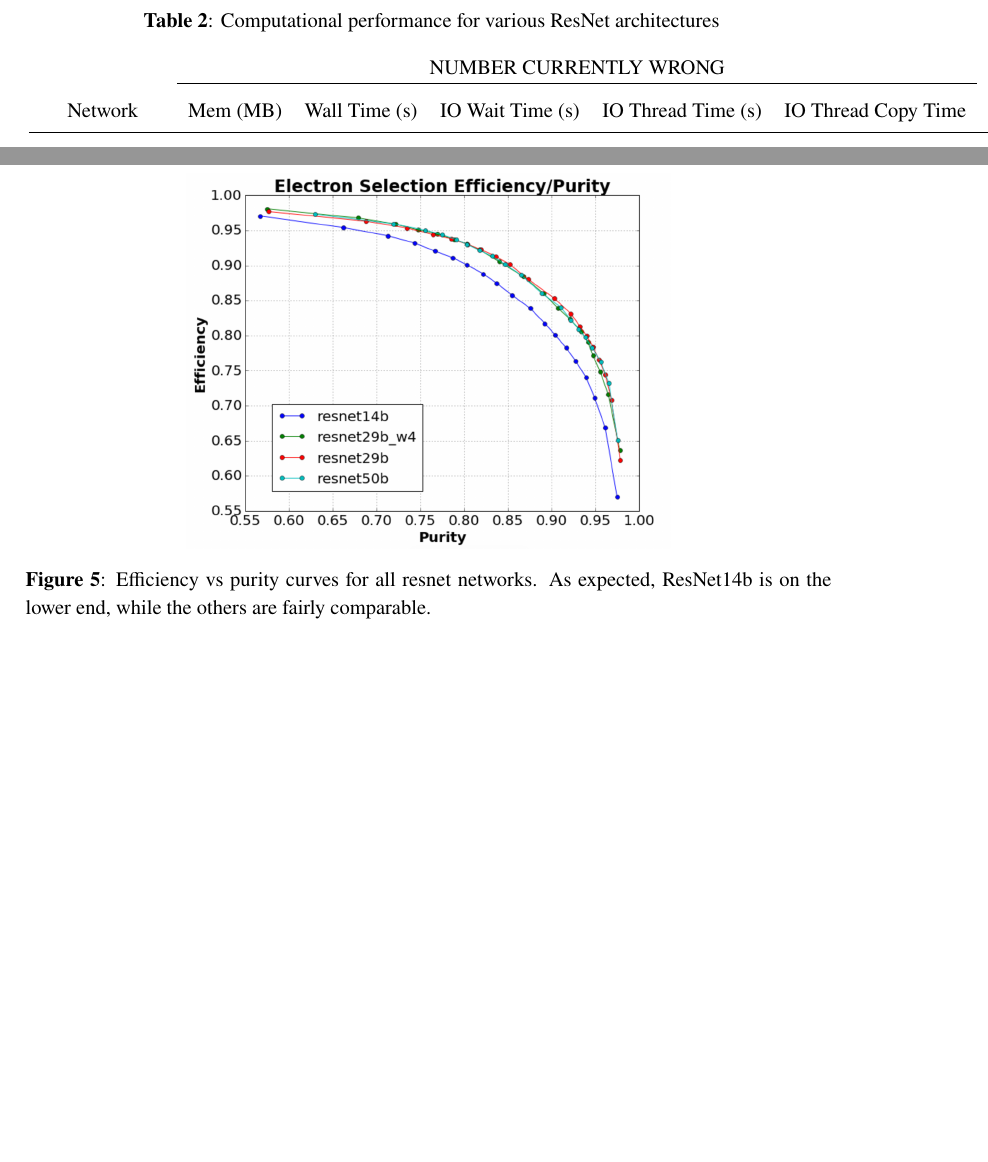
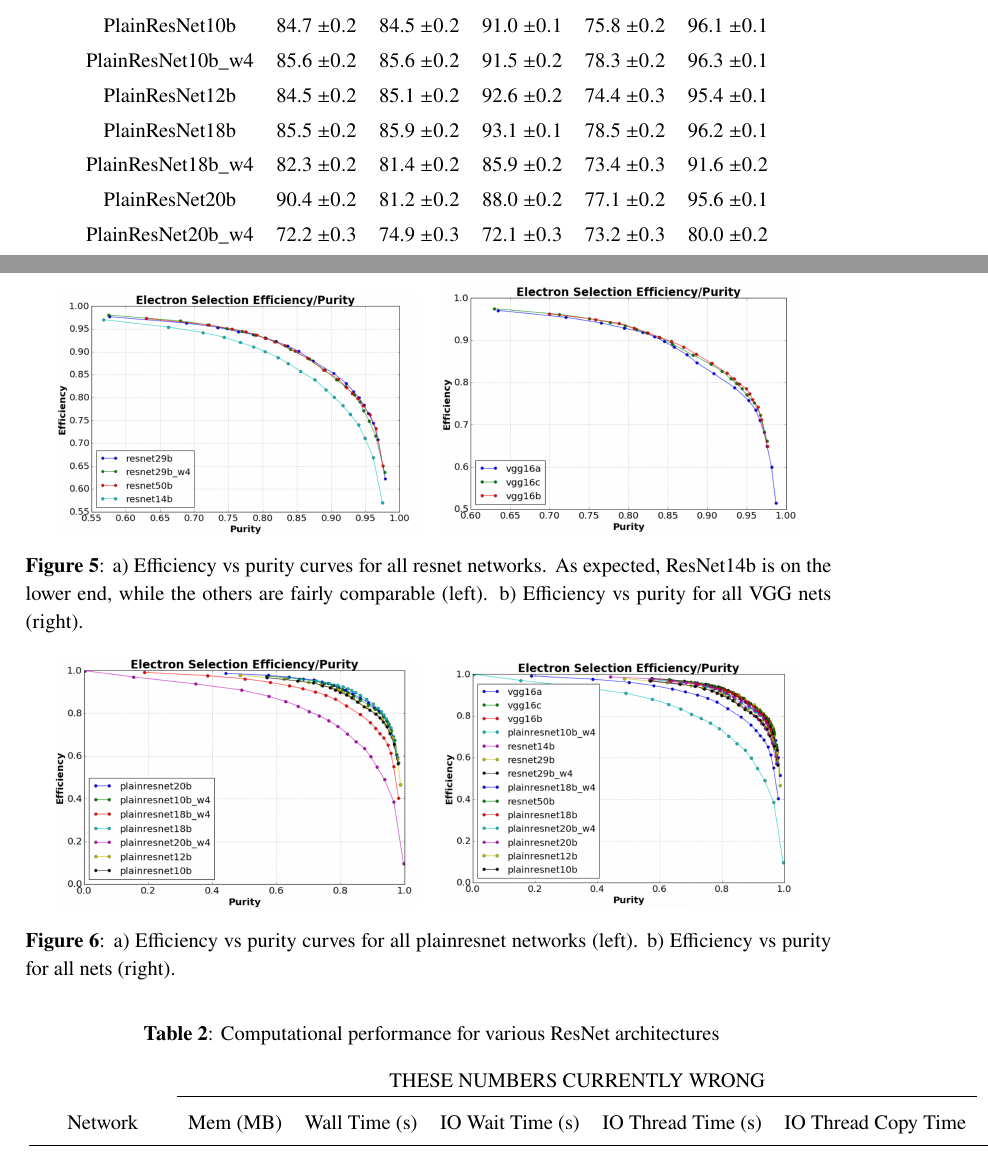
Before and after one commit to drinkingkazu/ArchitecturePaperStudy, a LaTeX document (paper/arch.tex): two parts of pages 8 and 9 of 12 before the commit and two parts of pages 8 and 9 of 13 after it, joined at a grey line, cut at the place of the change, the shorter picture padded with empty space. Compiled offline with pdfLaTeX.

Commit message:
Completing accuracy table + adding eff-pur plots for all nets. Will clean up more in a bit --ahack

```diff
--- a/paper/arch.tex
+++ b/paper/arch.tex
@@ -341,6 +347,23 @@ Network & $e^-$ [\%] & $\gamma$ [\%] & $\mu^-$ [\%] & $\pi^-$ [\%] & proton [\%]
  ResNet29b\_w4 & 87.9 $\pm 0.2 $ & 86.0 $\pm 0.2$  & 90.6 $\pm 0.2$ & 78.9 $\pm 0.2$ & 96.2 $\pm 0.1$ \\
  \vspace{0.05in}
  ResNet50b & 87.7 $\pm 0.2$ & 85.9 $\pm 0.2$  & 93.1 $\pm 0.1$ & 78.5 $\pm 0.2$ & 96.2 $\pm 0.1$ \\
+
+ \vspace{0.05in}
+
+ PlainResNet10b & 84.7 $\pm 0.2$ & 84.5 $\pm 0.2$  & 91.0 $\pm 0.1$ & 75.8 $\pm 0.2$ & 96.1 $\pm 0.1$ \\
+ \vspace{0.05in}
+ PlainResNet10b\_w4 & 85.6 $\pm 0.2$ & 85.6 $\pm 0.2$  & 91.5 $\pm 0.2$ & 78.3 $\pm 0.2$ & 96.3 $\pm 0.1$ \\
+ \vspace{0.05in}
+ PlainResNet12b & 84.5 $\pm 0.2$ & 85.1 $\pm 0.2$  & 92.6 $\pm 0.2$ & 74.4 $\pm 0.3$ & 95.4 $\pm 0.1$ \\
+ \vspace{0.05in}
+ PlainResNet18b & 85.5 $\pm 0.2$ & 85.9 $\pm 0.2$  & 93.1 $\pm 0.1$ & 78.5 $\pm 0.2$ & 96.2 $\pm 0.1$ \\
+ \vspace{0.05in}
+ PlainResNet18b\_w4 & 82.3 $\pm 0.2$ & 81.4 $\pm 0.2$  & 85.9 $\pm 0.2$ & 73.4 $\pm 0.3$ & 91.6 $\pm 0.2$ \\
+ \vspace{0.05in}
+ PlainResNet20b & 90.4 $\pm 0.2$ & 81.2 $\pm 0.2$  & 88.0 $\pm 0.2$ & 77.1 $\pm 0.2$ & 95.6 $\pm 0.1$ \\
+ \vspace{0.05in}
+ PlainResNet20b\_w4 & 72.2 $\pm 0.3$ & 74.9 $\pm 0.3$  & 72.1 $\pm 0.3$ & 73.2 $\pm 0.3$ & 80.0 $\pm 0.2$ \\
+ \vspace{0.05in}
  \vspace{0.05in}
     \end{tabular}
 \end{minipage}
@@ -351,7 +374,7 @@ Network & $e^-$ [\%] & $\gamma$ [\%] & $\mu^-$ [\%] & $\pi^-$ [\%] & proton [\%]
 \centering
 \captionof{table}{Computational performance for various ResNet architectures} \label{tab:resnetComput}
 \begin{tabular}{cllllll}
- & \multicolumn{5}{c}{NUMBER CURRENTLY WRONG} \\
+ & \multicolumn{5}{c}{THESE NUMBERS CURRENTLY WRONG} \\
 \cline{2-6}
 \vspace{-0.1in}\\
 \vspace{0.05in}
@@ -372,10 +395,29 @@ Network & Mem (MB) & Wall Time (s) & IO Wait Time (s) & IO Thread Time (s) & IO
 
 \begin{figure}[t]
   \centering
-\includegraphics[width=0.6\textwidth]{Figures/resneteffpur.png}\\
-\caption{Efficiency vs purity curves for all resnet networks.  As expected, ResNet14b is on the lower end, while the others are fairly comparable. }
+\includegraphics[width=0.45\textwidth]{Figures/resnet_effpur.png}
+\hspace{2 mm}
+\includegraphics[width=0.45\textwidth]{Figures/vgg_effpur.png}\\
+\caption{a) Efficiency vs purity curves for all resnet networks.  As expected, ResNet14b is on the lower end, while the others are fairly comparable (left). b) Efficiency vs purity for all VGG nets (right). }
   \label{fig:resneteffpur}
 \end{figure}
+
+\begin{figure}[t]
+  \centering
+\includegraphics[width=0.45\textwidth]{Figures/plainresnet_effpur.png}
+\hspace{2 mm}
+\includegraphics[width=0.45\textwidth]{Figures/all_effpur.png}\\
+\caption{a) Efficiency vs purity curves for all plainresnet networks (left). b) Efficiency vs purity for all nets (right). }
+  \label{fig:plainresneteffpur}
+\end{figure}
+
+%\begin{figure}[t]
+%  \centering
+%\includegraphics[width=0.6\textwidth]{Figures/resneteffpur.png}\\
+%\caption{Efficiency vs purity curves for all resnet networks.  As expected, ResNet14b is on the lower end, while the others are fairly comparable. }
+%  \label{fig:resneteffpur}
+%\end{figure}
+
 
 
 \par From Table \ref{tab:classCompare} and Table \ref{tab:resnetComput} we can conclude several things.  First, we see that in general, performance increases as depth increase.  (We seee from Kevin's slides that resources usage also increases with depth). From the Resnet29b\_w4 results we see that increasing the width of the Resnet results in minimal performance increase at the high cost of computational resources.  We also see that the bottleneck architecture increases performance minimally at the expense of resources (from Kevin's slides).  We conclude here that resnet29 is the best choice of the ResNet in terms of computational and overall performance.
```
Also changed, not shown: paper/Figures/all_effpur.png (added), paper/Figures/plainresnet_effpur.png (added), paper/Figures/resnet_effpur.png (added), paper/Figures/vgg_effpur.png (added), paper/arch.tex (6 more changed lines), 3 other files.
